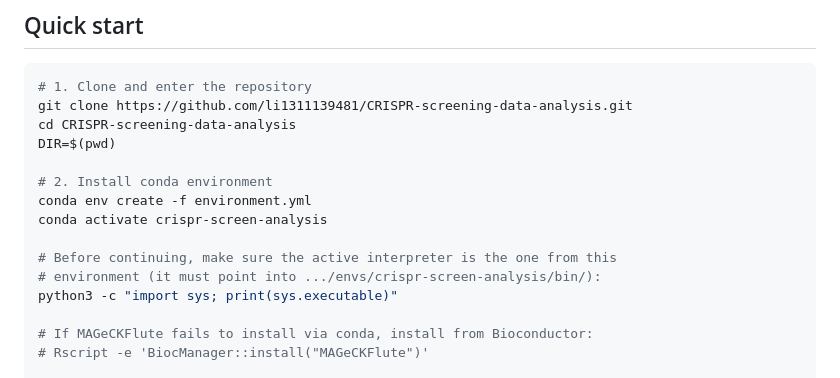
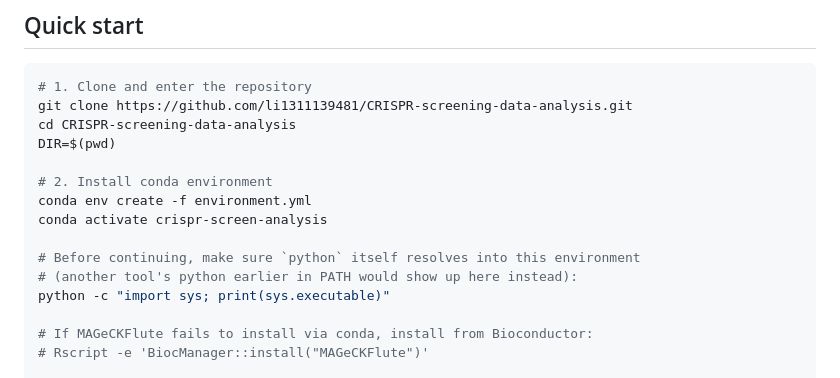
Before and after one commit to li1311139481/CRISPR-screening-data-analysis, a Markdown page: README.md, the part around the change. Drawn GitHub-style.

Commit message:
README: probe `python`, not `python3`, when checking the environment
`python3` can resolve to a different Python 3 and hide the problem. The point
of the check is to reveal any python that another tool puts ahead of the env
in PATH, so query the bare `python` name.

```diff
--- a/README.md
+++ b/README.md
@@ -32,9 +32,9 @@ DIR=$(pwd)
 conda env create -f environment.yml
 conda activate crispr-screen-analysis
 
-# Before continuing, make sure the active interpreter is the one from this
-# environment (it must point into .../envs/crispr-screen-analysis/bin/):
-python3 -c "import sys; print(sys.executable)"
+# Before continuing, make sure `python` itself resolves into this environment
+# (another tool's python earlier in PATH would show up here instead):
+python -c "import sys; print(sys.executable)"
 
 # If MAGeCKFlute fails to install via conda, install from Bioconductor:
 # Rscript -e 'BiocManager::install("MAGeCKFlute")'
```
